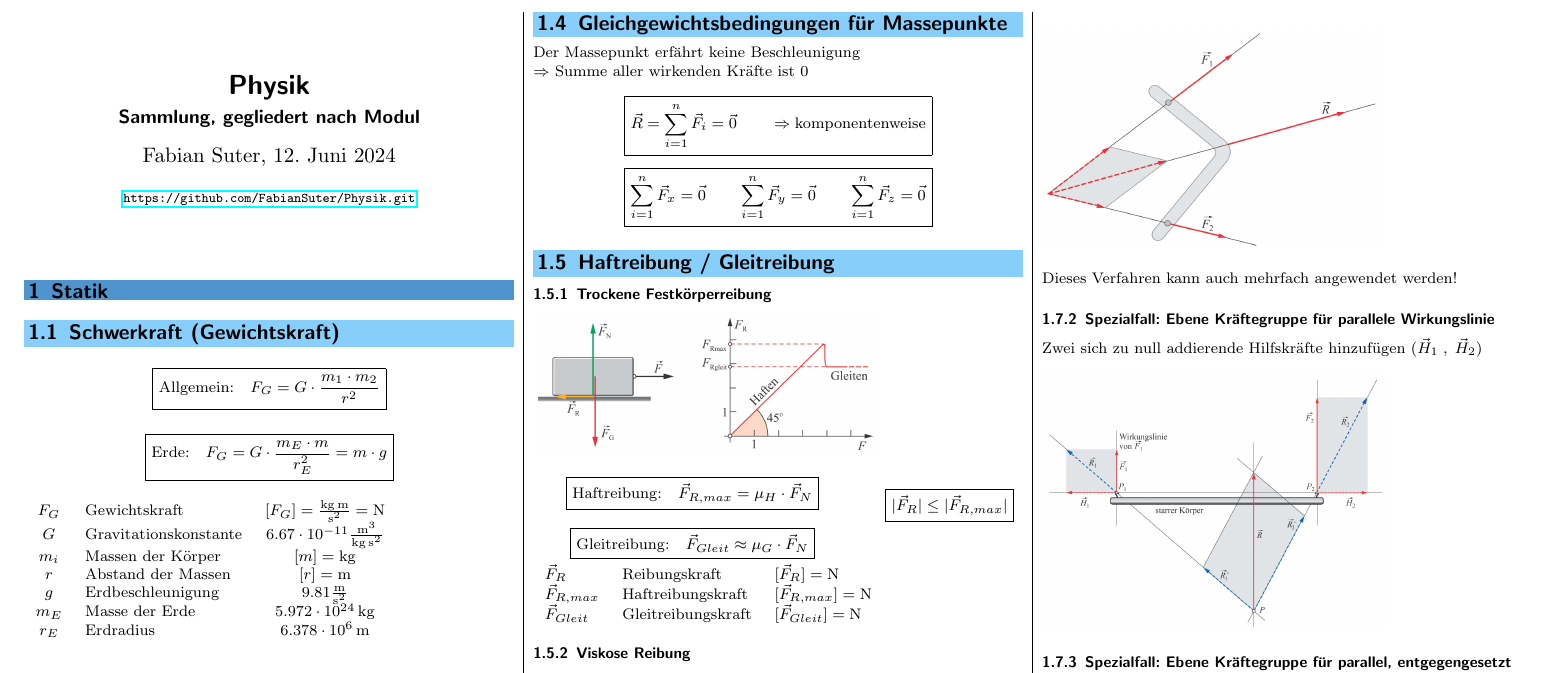
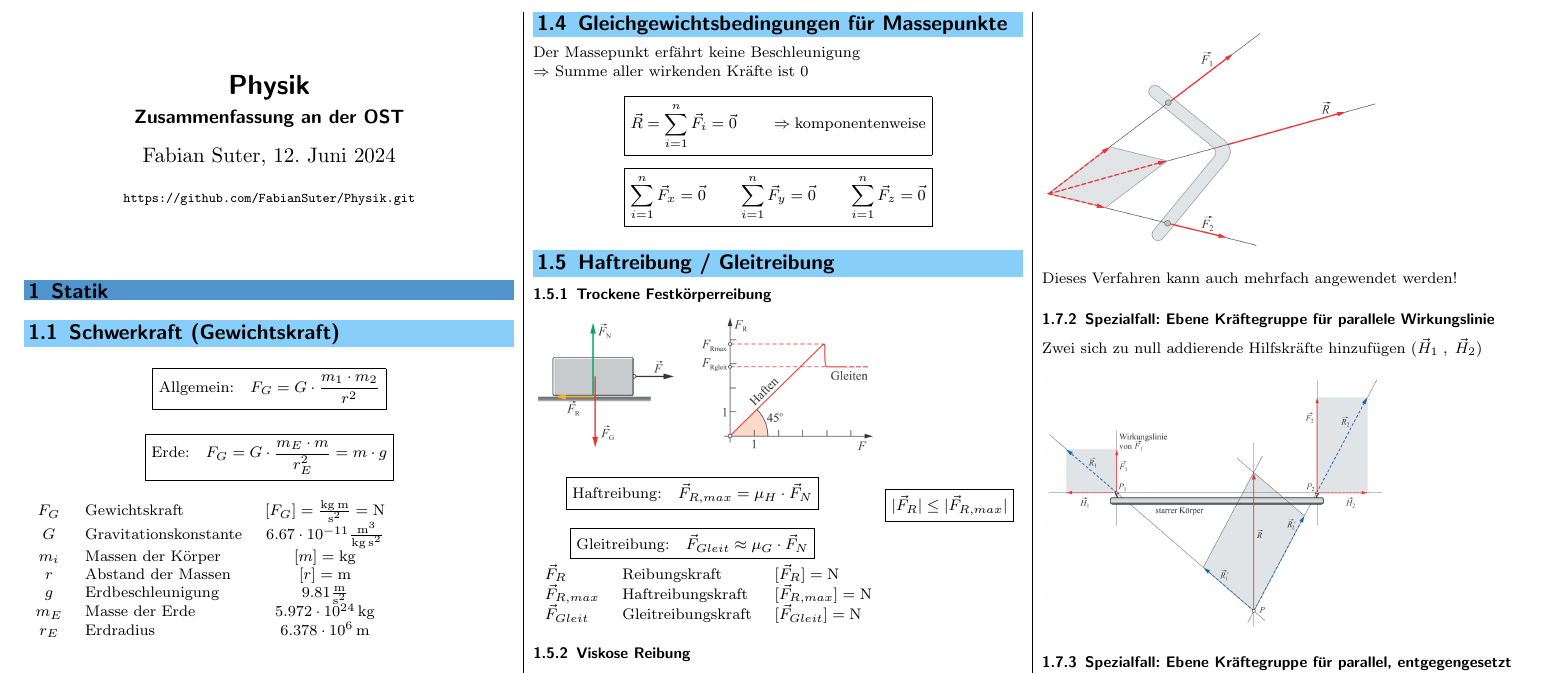
Before and after one commit to FabianSuter/Physik, a LaTeX document (Physik.tex): part of page 1 of 24, cut so that both start at the same text. Compiled offline with pdfLaTeX.

Commit message:
Hyperref borders entfernt, Seitenzahlen wie in CPP eingefügt

```diff
--- a/Physik.tex
+++ b/Physik.tex
@@ -4,6 +4,7 @@
 \usepackage{ulem}
 
 \usepackage{hyperref}
+\hypersetup{pdfborder = {0 0 0}}%No borders around Hyperlinks
 
 %Layout
 \usepackage{multicol, geometry, xcolor}
@@ -19,6 +20,8 @@
 
 \usepackage{tikz}
 \usepackage{scalerel} %maybe not needed
+
+\usepackage{lastpage, fancyhdr}
 
 
 
@@ -63,6 +66,15 @@
 		\end{minipage}%
 }}
 
+%Header & footer
+\pagestyle{fancy}
+\fancyhf{}
+\setlength{\footskip}{0.5cm}
+\fancyfoot[L]{\thepage{} / \pageref{LastPage}}
+\fancyfoot[R]{Physik}
+\renewcommand{\footrulewidth}{0pt}
+\renewcommand{\headrulewidth}{0pt}
+
 
 \providecommand{\diff}{\mathop{} \! \mathrm{d}}
 
@@ -73,7 +85,7 @@
 
 %Informationen für den Befehl maketitle
 \title{Physik}
-\subtitle{Sammlung, gegliedert nach Modul}
+\subtitle{Zusammenfassung an der OST}
 \author{Fabian Suter, \today}
 \date{{\small \url{https://github.com/FabianSuter/Physik.git}}}
 
```
Also changed, not shown: Physik.tex (2 more changed lines).
